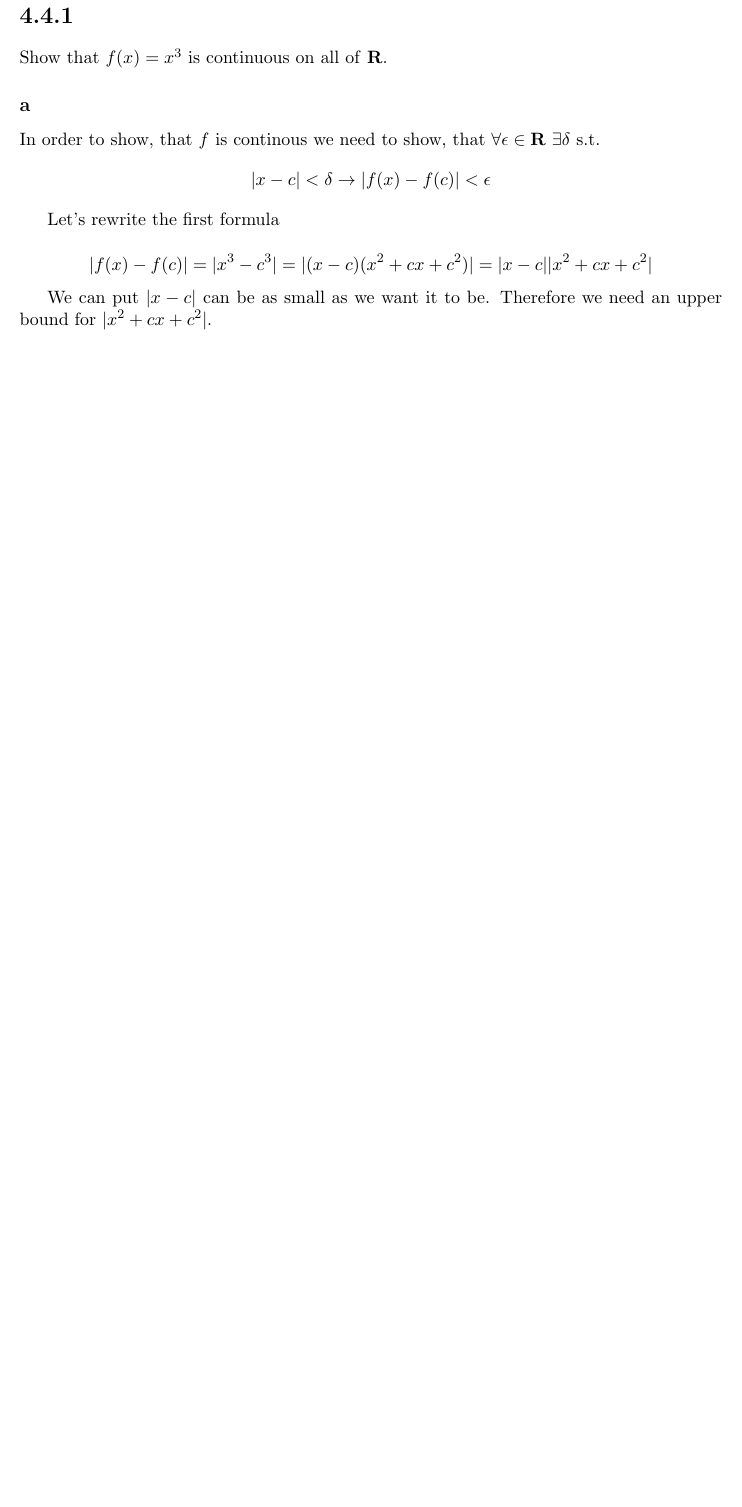
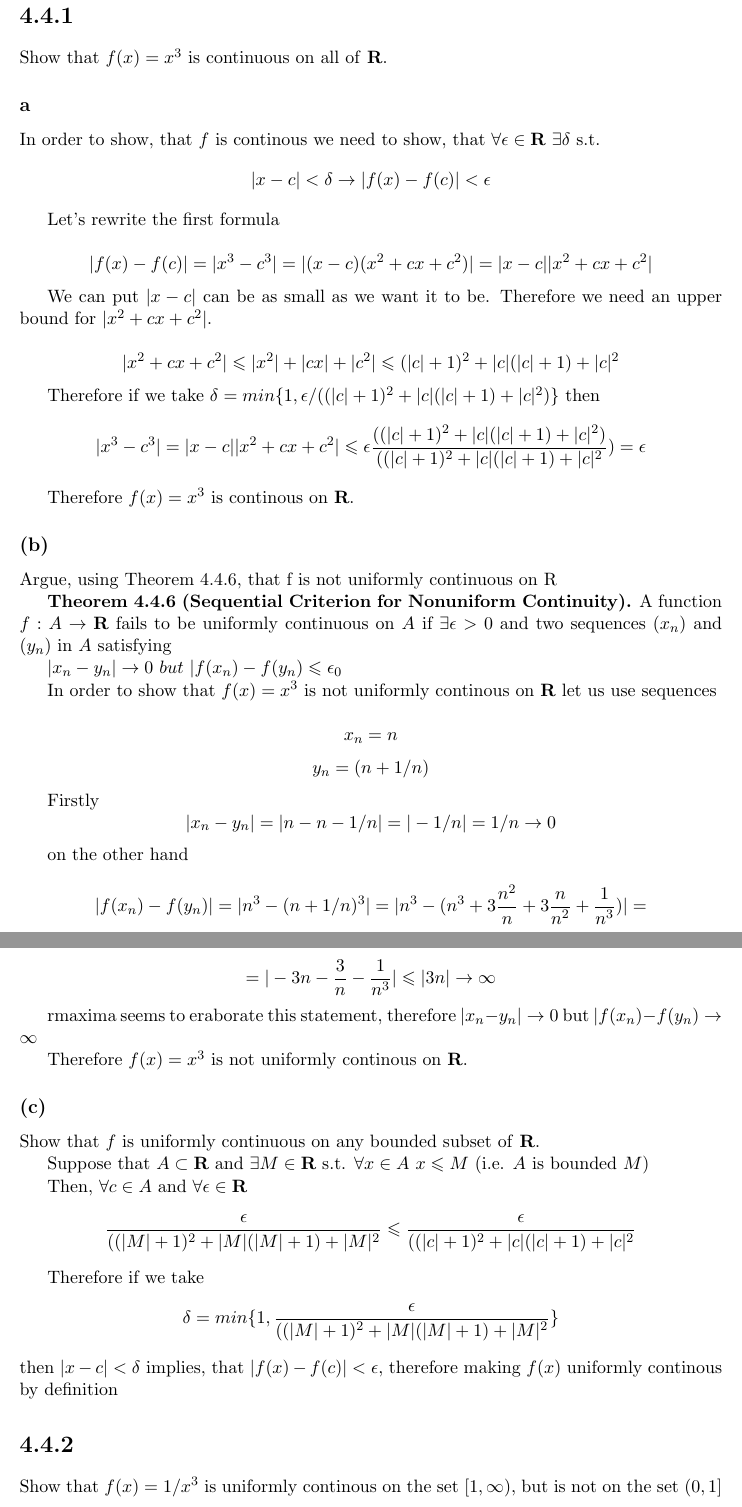
Before and after one commit to g4ps/exercises, a LaTeX document (real_analysis/real_analysis.tex): part of page 2 of 2 before the commit and two parts of pages 2 and 3 of 3 after it, the two joined at a grey line, cut so that both start at the same text, the shorter picture padded with empty space. Compiled offline with pdfLaTeX.

Commit message:
Added some exercises

```diff
--- a/real_analysis/real_analysis.tex
+++ b/real_analysis/real_analysis.tex
@@ -32,7 +21,58 @@ $$ |f(x) - f(c)| = |x^{3} - c^{3}| = |(x - c)(x^{2} + cx + c^{2})| = |x - c||x^{
 
 We can put $|x - c|$ can be as small as we want it to be. Therefore we need an upper bound for $|x^{2} + cx + c^{2}|$.
 
+$$|x^{2} + cx + c^{2}| \leqslant |x^{2}| + |cx| + |c^{2}| \leqslant (|c| + 1)^{2} + |c|(|c| + 1) + |c|^{2}$$
 
 
 
+Therefore if we take
+$\delta = min\{1, \epsilon/((|c| + 1)^{2} + |c|(|c| + 1) + |c|^{2})\}$
+then
+$$|x^3 - c^3| = |x-c||x^2 + cx + c^2| \leqslant \epsilon \frac{((|c| + 1)^{2} + |c|(|c| + 1) + |c|^{2}) }{ ((|c| + 1)^{2} + |c|(|c| + 1) + |c|^{2}}) = \epsilon$$
+
+Therefore $f(x) = x ^3$ is continous on \textbf{R}.
+
+\subsection*{(b)}
+Argue, using Theorem 4.4.6, that f is not uniformly continuous on R
+
+
+\textbf{Theorem 4.4.6 (Sequential Criterion for Nonuniform Continuity).} A function $f:A \to \textbf{R}$ fails to be uniformly continuous on $A$ if $\exists \epsilon > 0 $ and  two sequences $(x_n)$ and $(y_n)$ in $A$ satisfying
+
+$|x_n - y_n| \to 0$ $but$ $|f(x_n) - f(y_n) \leqslant \epsilon_0$
+
+In order to show that $f(x) = x^3$ is not uniformly continous on \textbf{R} let us use sequences
+
+$$x_n = n$$
+$$y_n = (n + 1/n)$$
+
+Firstly
+$$ |x_n - y_n| = |n - n - 1/n| = |-1/n| = 1/n \to 0$$
+
+on the other hand
+
+$$|f(x_n) - f(y_n)| = |n ^ 3 - (n + 1/n) ^ 3| = |n^3 - (n^3 + 3 \frac{n^2}{n} + 3 \frac{n}{n^2} + \frac{1}{n^3})| = $$
+$$ = |-3n - \frac{3}{n} - \frac{1}{n^3} | \leqslant |3n| \to \infty$$
+
+rmaxima seems to eraborate this statement, therefore  $|x_n - y_n| \to 0$ but $|f(x_n) - f(y_n) \to \infty$
+
+Therefore $f(x) = x^3$ is not uniformly continous on \textbf{R}.
+
+\subsection*{(c)}
+Show that $f$ is uniformly continuous on any bounded subset of \textbf{R}.
+
+Suppose that $A \subset \textbf{R}$ and $\exists M \in \textbf{R}$ s.t. $\forall x \in A$ $x \leqslant M$
+(i.e. $A$ is bounded $M$)
+
+Then, $\forall c \in A$ and $\forall \epsilon \in \textbf{R}$
+$$\frac{\epsilon}{((|M| + 1)^{2} + |M|(|M| + 1) + |M|^2}  \leqslant \frac{\epsilon}{((|c| + 1)^{2} + |c|(|c| + 1) + |c|^2} $$
+
+Therefore if we take
+$$\delta = min\{1, \frac{\epsilon}{((|M| + 1)^{2} + |M|(|M| + 1) + |M|^2}\} $$
+then $|x - c| < \delta$ implies, that $ |f(x) - f(c)| < \epsilon$, therefore making $f(x)$ uniformly
+continous by definition
+
+
+\section*{4.4.2}
+Show that $f(x) = 1/x^3$  is uniformly continous on the set $[1, \infty)$, but is not on the set $(0, 1]$
+
 \end{document}
```
Also changed, not shown: real_analysis/real_analysis.pdf, real_analysis/real_analysis.tex (21 more changed lines), 3 other files.
